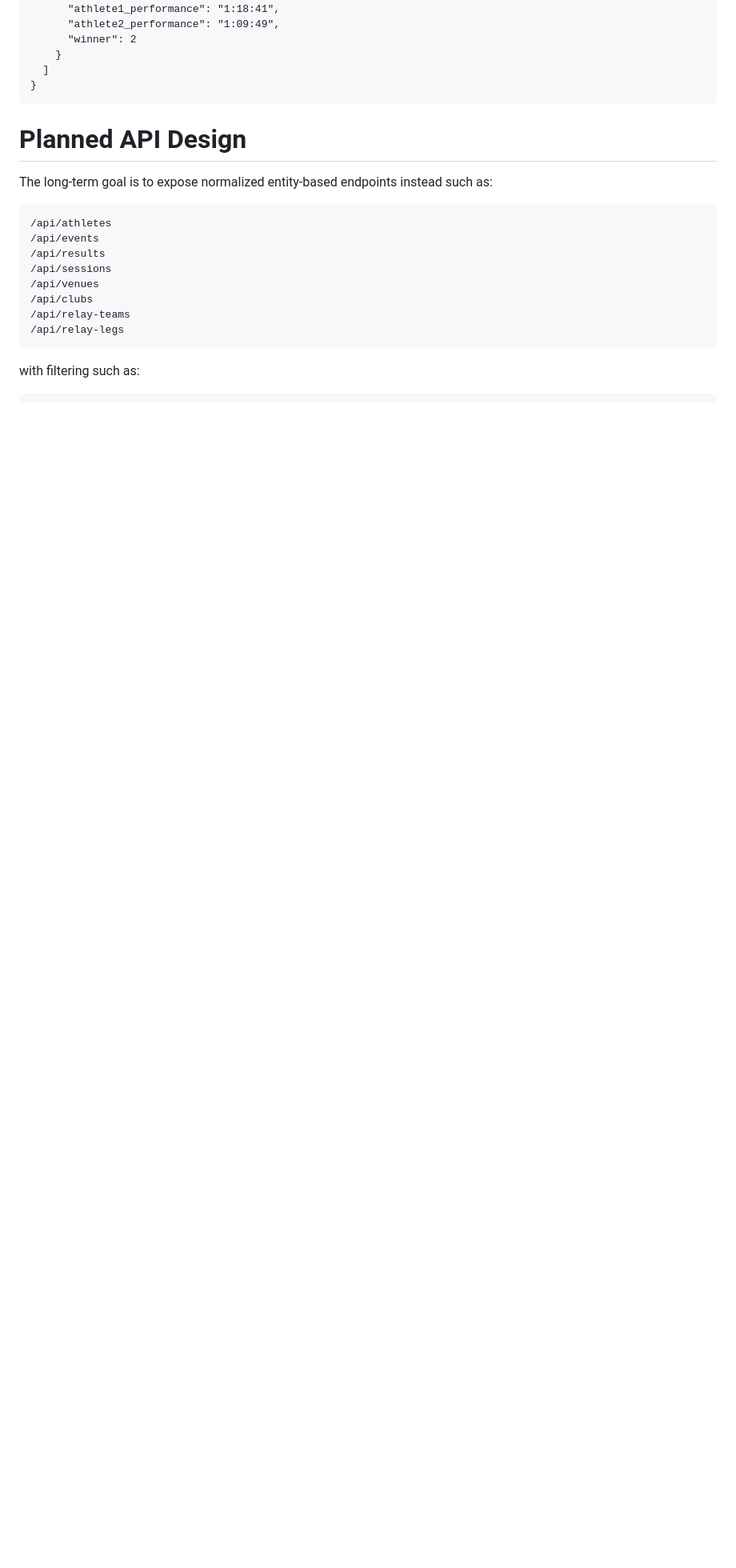
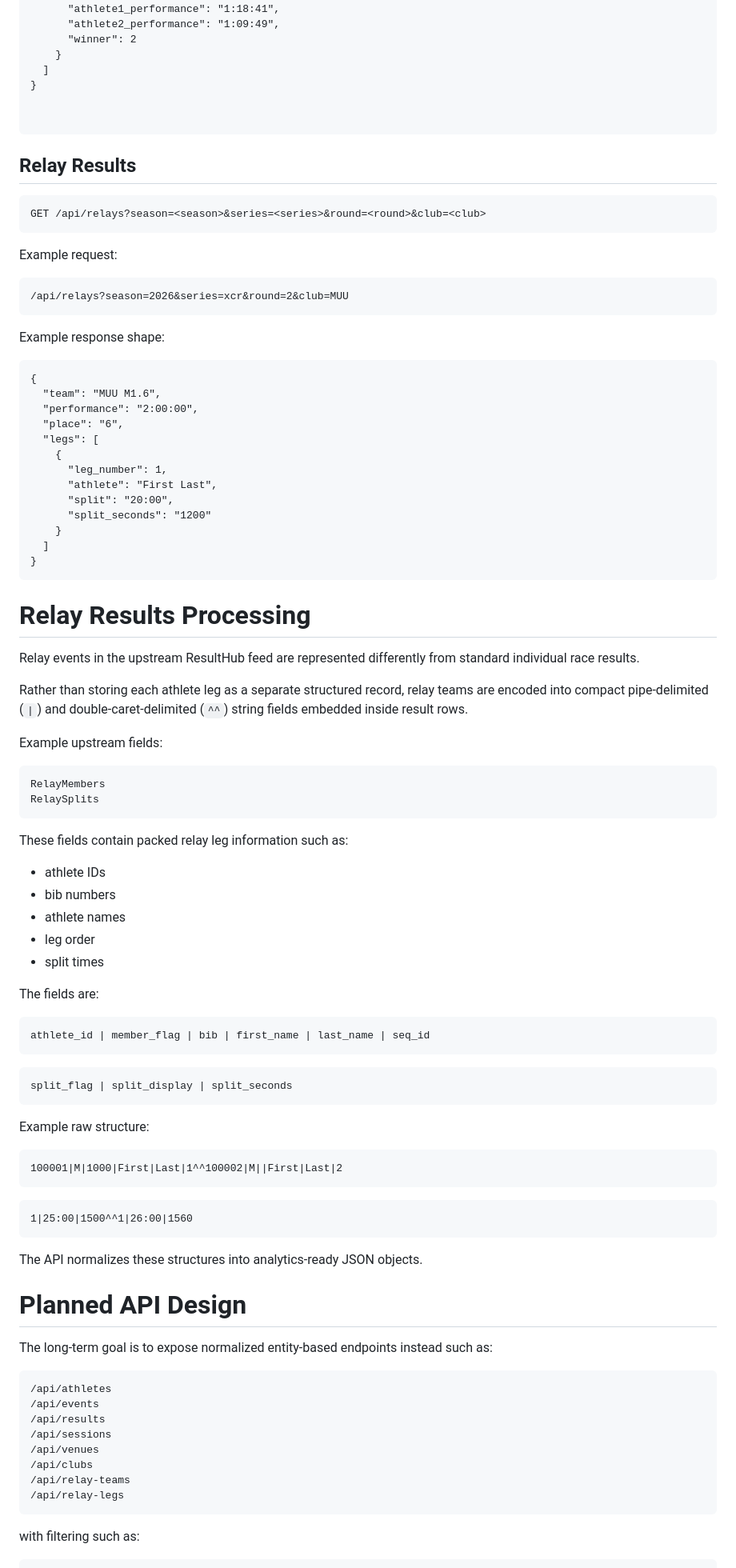
Before and after one commit to qncubed3/athletics-victoria-app, a Markdown page: README.md, the part around one of its changes. Shown at 80% size. Drawn GitHub-style; blank space fills up the shorter version.

````diff
--- a/README.md
+++ b/README.md
@@ -145,7 +145,70 @@ Example response shape:
     }
   ]
 }
+
+
 ```
+## Relay Results
+```
+GET /api/relays?season=<season>&series=<series>&round=<round>&club=<club>
+```
+Example request:
+```
+/api/relays?season=2026&series=xcr&round=2&club=MUU
+```
+Example response shape:
+```
+{
+  "team": "MUU M1.6",
+  "performance": "2:00:00",
+  "place": "6",
+  "legs": [
+    {
+      "leg_number": 1,
+      "athlete": "First Last",
+      "split": "20:00",
+      "split_seconds": "1200"
+    }
+  ]
+}
+```
+
+# Relay Results Processing
+Relay events in the upstream ResultHub feed are represented differently from standard individual race results.
+
+Rather than storing each athlete leg as a separate structured record, relay teams are encoded into compact pipe-delimited (`|`) and double-caret-delimited (`^^`) string fields embedded inside result rows.
+
+Example upstream fields:
+
+```
+RelayMembers
+RelaySplits
+```
+These fields contain packed relay leg information such as:
+
+- athlete IDs
+- bib numbers
+- athlete names
+- leg order
+- split times
+
+The fields are:
+```
+athlete_id | member_flag | bib | first_name | last_name | seq_id
+```
+```
+split_flag | split_display | split_seconds
+```
+
+Example raw structure:
+```
+100001|M|1000|First|Last|1^^100002|M||First|Last|2
+```
+```
+1|25:00|1500^^1|26:00|1560
+```
+The API normalizes these structures into analytics-ready JSON objects.
+
 # Planned API Design
 The long-term goal is to expose normalized entity-based endpoints instead such as:
 ```
````
Also changed, not shown: other parts of README.md (+1 -0 lines).
